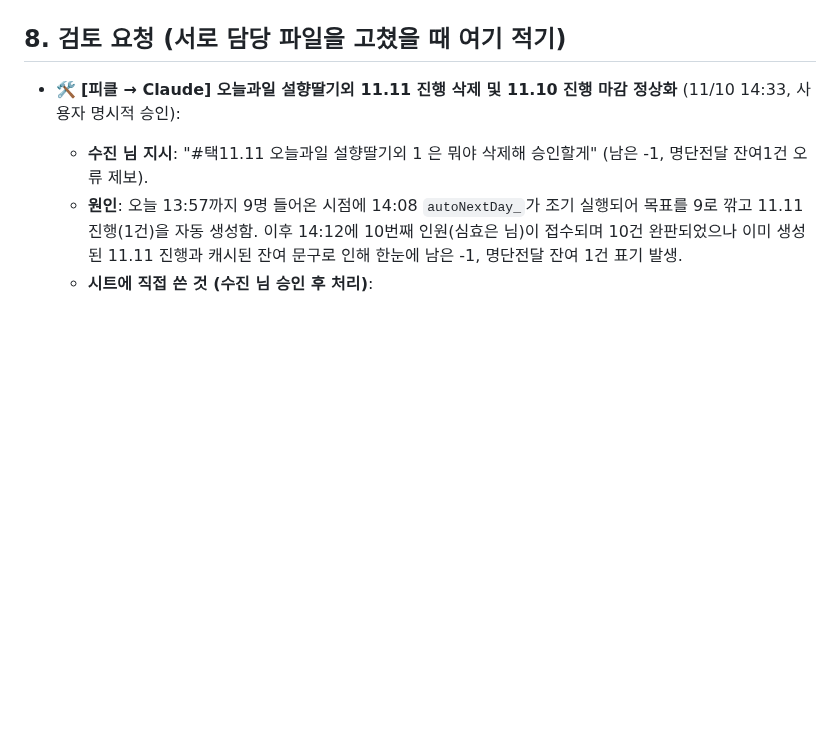
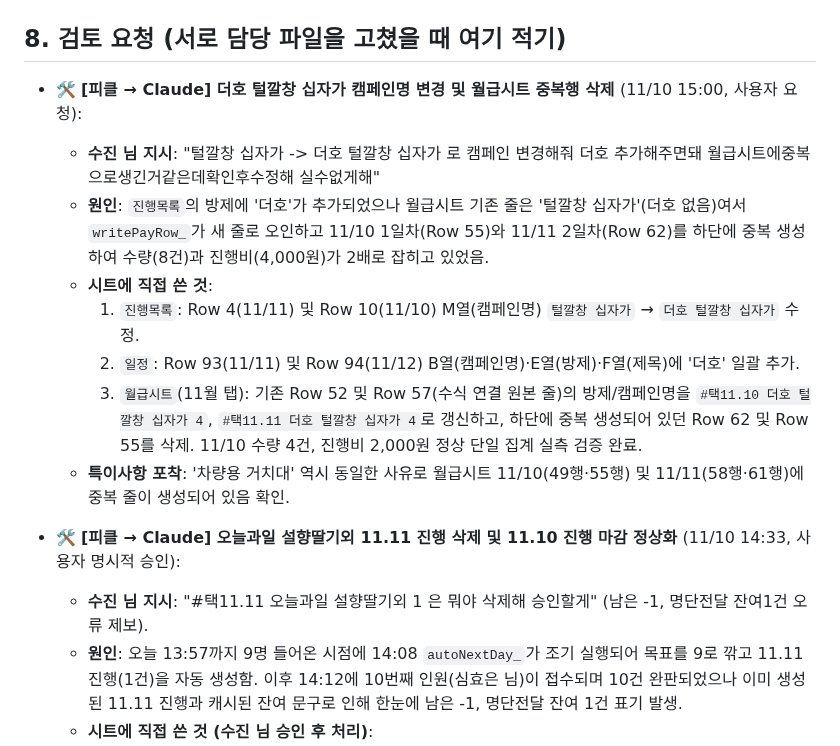
Before and after one commit to sujin-baby/sujin-baby.github.io, a Markdown page: ori/CLAUDE_HANDOVER.md, the part around the change. GitHub-like rendering; blank space fills up the shorter version.

Commit message:
인수인계: 더호 털깔창 십자가 캠페인명 변경 및 월급시트 중복행 삭제 수동 작업 기록

```diff
--- a/ori/CLAUDE_HANDOVER.md
+++ b/ori/CLAUDE_HANDOVER.md
@@ -102,6 +102,15 @@
 9-1. ✅ **리뷰 사진 AI 분류** (10/31 사용자 요청, Claude): PC 카톡 서랍에서 방 사진을 통째로 '리뷰이미지'에 저장하면 `rvAiSort_`가 Gemini(무료 키, 스크립트 속성 `GEMINI_KEY`. 넣는 곳 = 사용법 탭 5행 B칸 '🔑 리뷰 사진 AI 키'에 붙여넣기 → `onAdminEdit`→`geminiCellEdit_`가 저장·시험하고 칸엔 결과만. 로더 메뉴는 Code.gs라 못 바꿈(`setGeminiKey`는 남겨 둠))로 한 장씩 읽어 `포토`/`텍스트`/`별점` 폴더, 구매 인증·기타·같은 사진(MD5)·못 읽음은 `… (압축 제외)` 폴더로 옮김(지우지 않음). 사진 설명에 `AI {json}` 기록. 한 번에 60초, 429면 90초 쉼(`GEMINI_WAIT`), 남은 의뢰는 `RVAI_Q`로 15분 확인에서 이어 함. 다 나누면 `rvZip_`가 폴더 수로 압축 + 의뢰서·리뷰 가이드 배정 비교 + 별 5개 아닌 리뷰 알림. 올리기 할 일에 방 체크리스트(☐ 방 + 오픈채팅 링크). 모델은 `GEMINI_MODELS` 차례로(404면 다음), 되는 걸 `GEMINI_MODEL`에 기억. 시험 `rvai_test.js`. **받는 곳**(10/31): PC 카톡은 저장 위치를 못 골라서 카톡 저장 폴더 = 드라이브 루트 아래 `리뷰 사진 받는 곳`(`RVINBOX_ID`). `rvInboxSort_`(15분 확인)가 Gemini 답의 `product`로 압축 기다리는 의뢰(RVRPT_ 있고 RVZIPURL_ 없음)를 낱말 겹침으로 찾아 그 의뢰 리뷰이미지/종류 폴더로 옮김. 의뢰 하나뿐이면 그 의뢰. 못 찾으면 `어느 의뢰인지 모름` + 할 일(하루 한 번). 시험 `rvinbox_test.js`. 5분마다 받는 곳 확인: `onAdminEdit` 시계 트리거(로더에 있는 이름, 이벤트에 range 없고 triggerUid 있으면 `rvInboxTick_`), 트리거 19개 넘으면 안 만듦. 의뢰 폴더는 `2026년 10월` 월 폴더(`monthFolder_`, 진행 시작일), 옛 폴더는 `moveCampFoldersOnce_`(MONTHDIR_V1), 폴더 훑기는 `campFolders_`. **키는 저장소·점검 링크에 절대 넣지 않음**(diag는 *** 가림). 무료 키는 구글이 입력을 학습에 쓸 수 있음(구매 인증 캡처에 이름·주소) — 사용자에게 안내함.
 
 ## 8. 검토 요청 (서로 담당 파일을 고쳤을 때 여기 적기)
+
+- 🛠 **[피클 → Claude] 더호 털깔창 십자가 캠페인명 변경 및 월급시트 중복행 삭제** (11/10 15:00, 사용자 요청):
+  - **수진 님 지시**: "털깔창 십자가 -> 더호 털깔창 십자가 로 캠페인 변경해줘 더호 추가해주면돼 월급시트에중복으로생긴거같은데확인후수정해 실수없게해"
+  - **원인**: `진행목록`의 방제에 '더호'가 추가되었으나 월급시트 기존 줄은 '털깔창 십자가'(더호 없음)여서 `writePayRow_`가 새 줄로 오인하고 11/10 1일차(Row 55)와 11/11 2일차(Row 62)를 하단에 중복 생성하여 수량(8건)과 진행비(4,000원)가 2배로 잡히고 있었음.
+  - **시트에 직접 쓴 것**:
+    1) `진행목록`: Row 4(11/11) 및 Row 10(11/10) M열(캠페인명) `털깔창 십자가` → `더호 털깔창 십자가` 수정.
+    2) `일정`: Row 93(11/11) 및 Row 94(11/12) B열(캠페인명)·E열(방제)·F열(제목)에 '더호' 일괄 추가.
+    3) `월급시트`(11월 탭): 기존 Row 52 및 Row 57(수식 연결 원본 줄)의 방제/캠페인명을 `#택11.10 더호 털깔창 십자가 4`, `#택11.11 더호 털깔창 십자가 4`로 갱신하고, 하단에 중복 생성되어 있던 Row 62 및 Row 55를 삭제. 11/10 수량 4건, 진행비 2,000원 정상 단일 집계 실측 검증 완료.
+  - **특이사항 포착**: '차량용 거치대' 역시 동일한 사유로 월급시트 11/10(49행·55행) 및 11/11(58행·61행)에 중복 줄이 생성되어 있음 확인.
 
 - 🛠 **[피클 → Claude] 오늘과일 설향딸기외 11.11 진행 삭제 및 11.10 진행 마감 정상화** (11/10 14:33, 사용자 명시적 승인):
   - **수진 님 지시**: "#택11.11 오늘과일 설향딸기외 1 은 뭐야 삭제해 승인할게" (남은 -1, 명단전달 잔여1건 오류 제보).
```
